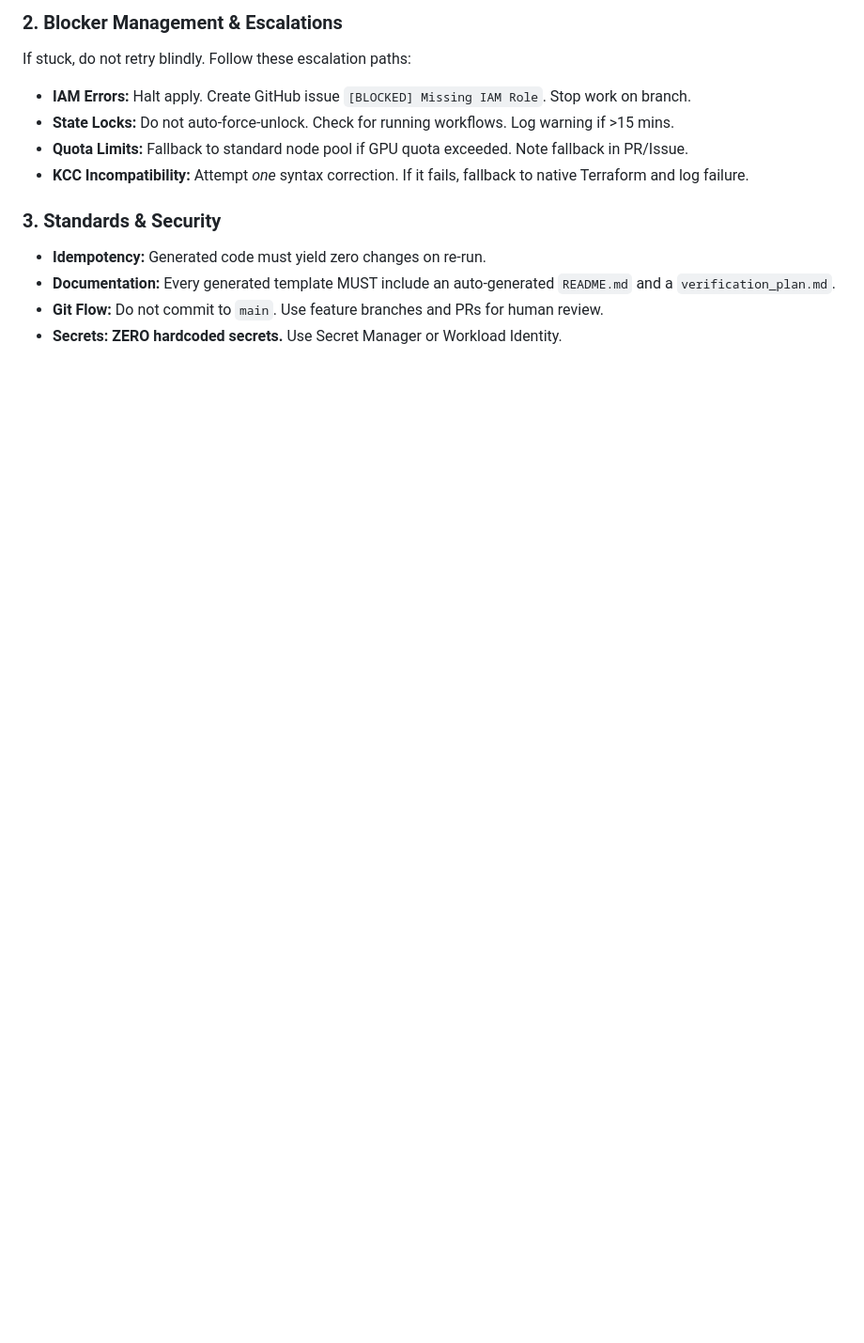
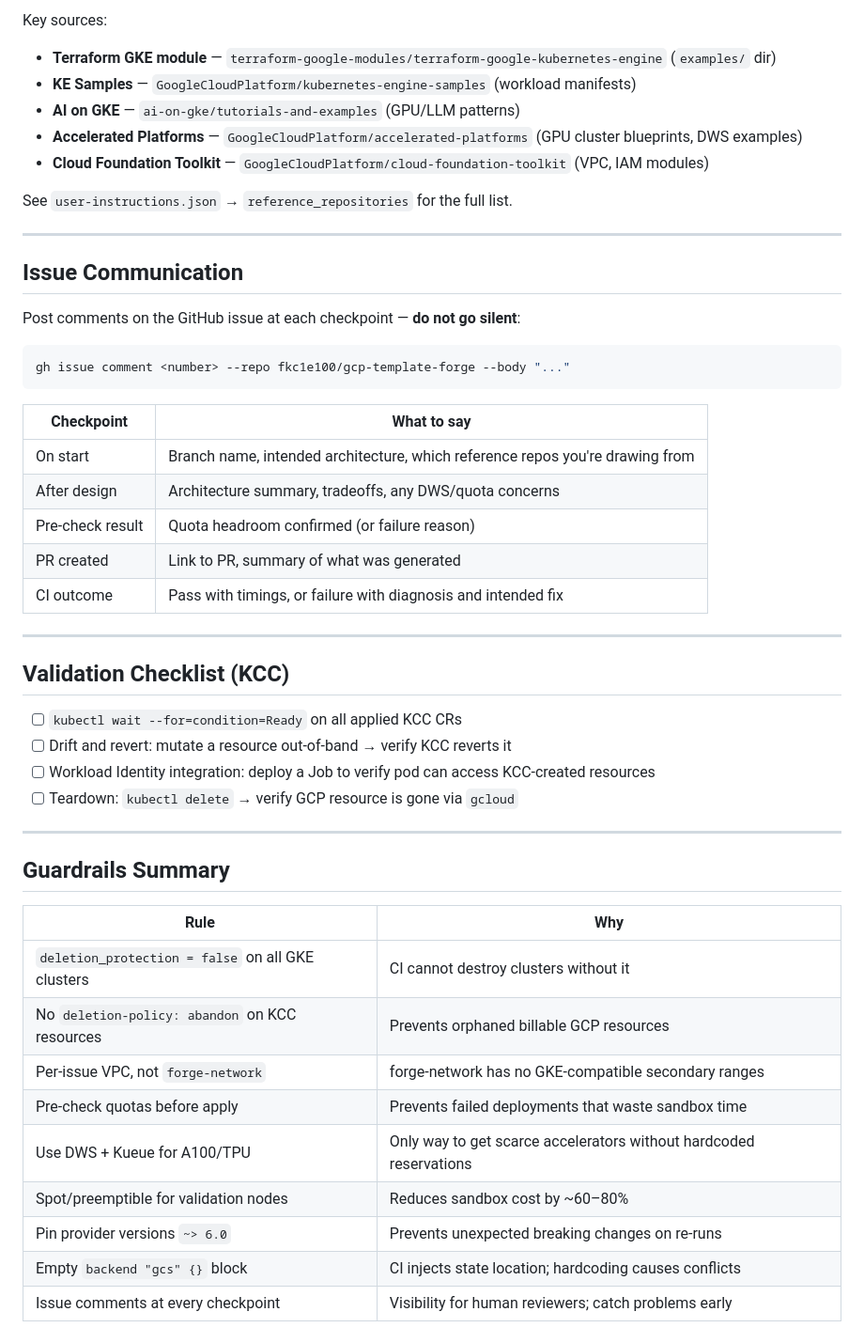
Before and after one commit to fkc1e100/gcp-template-forge, a Markdown page: GEMINI.md, the part around one of its changes. Shown at 94% size. Rendered like a GitHub page; blank space fills up the shorter version.

````diff
--- a/GEMINI.md
+++ b/GEMINI.md
@@ -110,13 +228,52 @@ Do **not** build the whole system at once. Follow these phases:
 
-### 2. Blocker Management & Escalations
-If stuck, do not retry blindly. Follow these escalation paths:
-- **IAM Errors:** Halt apply. Create GitHub issue `[BLOCKED] Missing IAM Role`. Stop work on branch.
-- **State Locks:** Do not auto-force-unlock. Check for running workflows. Log warning if >15 mins.
-- **Quota Limits:** Fallback to standard node pool if GPU quota exceeded. Note fallback in PR/Issue.
-- **KCC Incompatibility:** Attempt *one* syntax correction. If it fails, fallback to native Terraform and log failure.
+Key sources:
+- **Terraform GKE module** — `terraform-google-modules/terraform-google-kubernetes-engine` (`examples/` dir)
+- **KE Samples** — `GoogleCloudPlatform/kubernetes-engine-samples` (workload manifests)
+- **AI on GKE** — `ai-on-gke/tutorials-and-examples` (GPU/LLM patterns)
+- **Accelerated Platforms** — `GoogleCloudPlatform/accelerated-platforms` (GPU cluster blueprints, DWS examples)
+- **Cloud Foundation Toolkit** — `GoogleCloudPlatform/cloud-foundation-toolkit` (VPC, IAM modules)
 
-### 3. Standards & Security
-- **Idempotency:** Generated code must yield zero changes on re-run.
-- **Documentation:** Every generated template MUST include an auto-generated `README.md` and a `verification_plan.md`.
-- **Git Flow:** Do not commit to `main`. Use feature branches and PRs for human review.
-- **Secrets:** **ZERO hardcoded secrets.** Use Secret Manager or Workload Identity.
+See `user-instructions.json` → `reference_repositories` for the full list.
+
+---
+
+## Issue Communication
+
+Post comments on the GitHub issue at each checkpoint — **do not go silent**:
+
+```bash
+gh issue comment <number> --repo fkc1e100/gcp-template-forge --body "..."
+```
+
+| Checkpoint | What to say |
+|---|---|
+| On start | Branch name, intended architecture, which reference repos you're drawing from |
+| After design | Architecture summary, tradeoffs, any DWS/quota concerns |
+| Pre-check result | Quota headroom confirmed (or failure reason) |
+| PR created | Link to PR, summary of what was generated |
+| CI outcome | Pass with timings, or failure with diagnosis and intended fix |
+
+---
+
+## Validation Checklist (KCC)
+
+- [ ] `kubectl wait --for=condition=Ready` on all applied KCC CRs
+- [ ] Drift and revert: mutate a resource out-of-band → verify KCC reverts it
+- [ ] Workload Identity integration: deploy a Job to verify pod can access KCC-created resources
+- [ ] Teardown: `kubectl delete` → verify GCP resource is gone via `gcloud`
+
+---
+
+## Guardrails Summary
+
+| Rule | Why |
+|---|---|
+| `deletion_protection = false` on all GKE clusters | CI cannot destroy clusters without it |
+| No `deletion-policy: abandon` on KCC resources | Prevents orphaned billable GCP resources |
+| Per-issue VPC, not `forge-network` | forge-network has no GKE-compatible secondary ranges |
+| Pre-check quotas before apply | Prevents failed deployments that waste sandbox time |
+| Use DWS + Kueue for A100/TPU | Only way to get scarce accelerators without hardcoded reservations |
+| Spot/preemptible for validation nodes | Reduces sandbox cost by ~60–80% |
+| Pin provider versions `~> 6.0` | Prevents unexpected breaking changes on re-runs |
+| Empty `backend "gcs" {}` block | CI injects state location; hardcoding causes conflicts |
+| Issue comments at every checkpoint | Visibility for human reviewers; catch problems early |
````
Also changed, not shown: other parts of GEMINI.md (+185 -67 lines).
